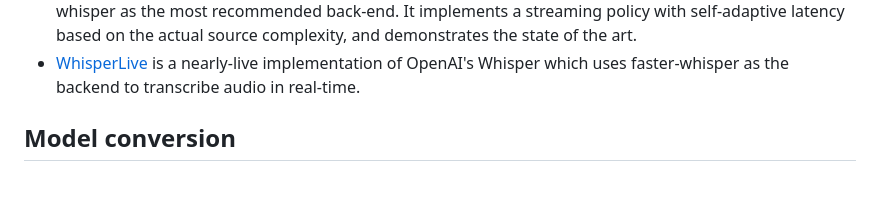
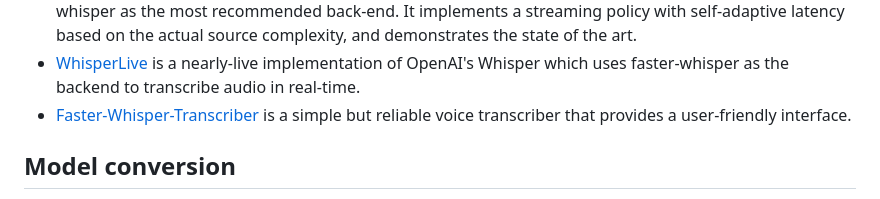
Before and after one commit to SYSTRAN/faster-whisper, a Markdown page: README.md, the part around the change. GitHub-like rendering.

Commit message:
Update README.md (#672)
Add Faster-Whisper-Transcriber to community integrations.

```diff
--- a/README.md
+++ b/README.md
@@ -230,6 +230,7 @@ Here is a non exhaustive list of open-source projects using faster-whisper. Feel
 * [aTrain](https://github.com/BANDAS-Center/aTrain) is a graphical user interface implementation of faster-whisper developed at the BANDAS-Center at the University of Graz for transcription and diarization in Windows ([Windows Store App](https://apps.microsoft.com/detail/atrain/9N15Q44SZNS2)) and Linux.
 * [Whisper-Streaming](https://github.com/ufal/whisper_streaming) implements real-time mode for offline Whisper-like speech-to-text models with faster-whisper as the most recommended back-end. It implements a streaming policy with self-adaptive latency based on the actual source complexity, and demonstrates the state of the art.
 * [WhisperLive](https://github.com/collabora/WhisperLive) is a nearly-live implementation of OpenAI's Whisper which uses faster-whisper as the backend to transcribe audio in real-time.
+* [Faster-Whisper-Transcriber](https://github.com/BBC-Esq/ctranslate2-faster-whisper-transcriber) is a simple but reliable voice transcriber that provides a user-friendly interface.
 
 ## Model conversion
 
```
